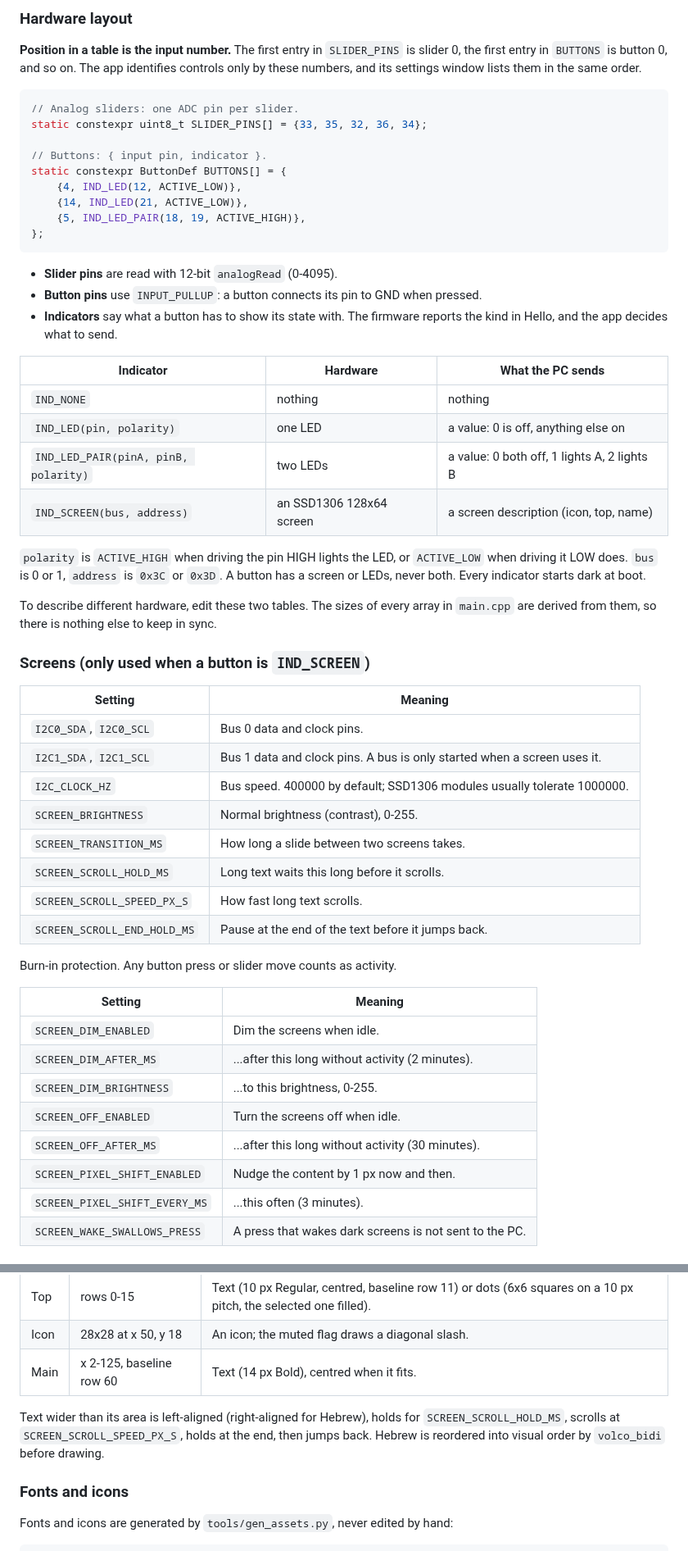
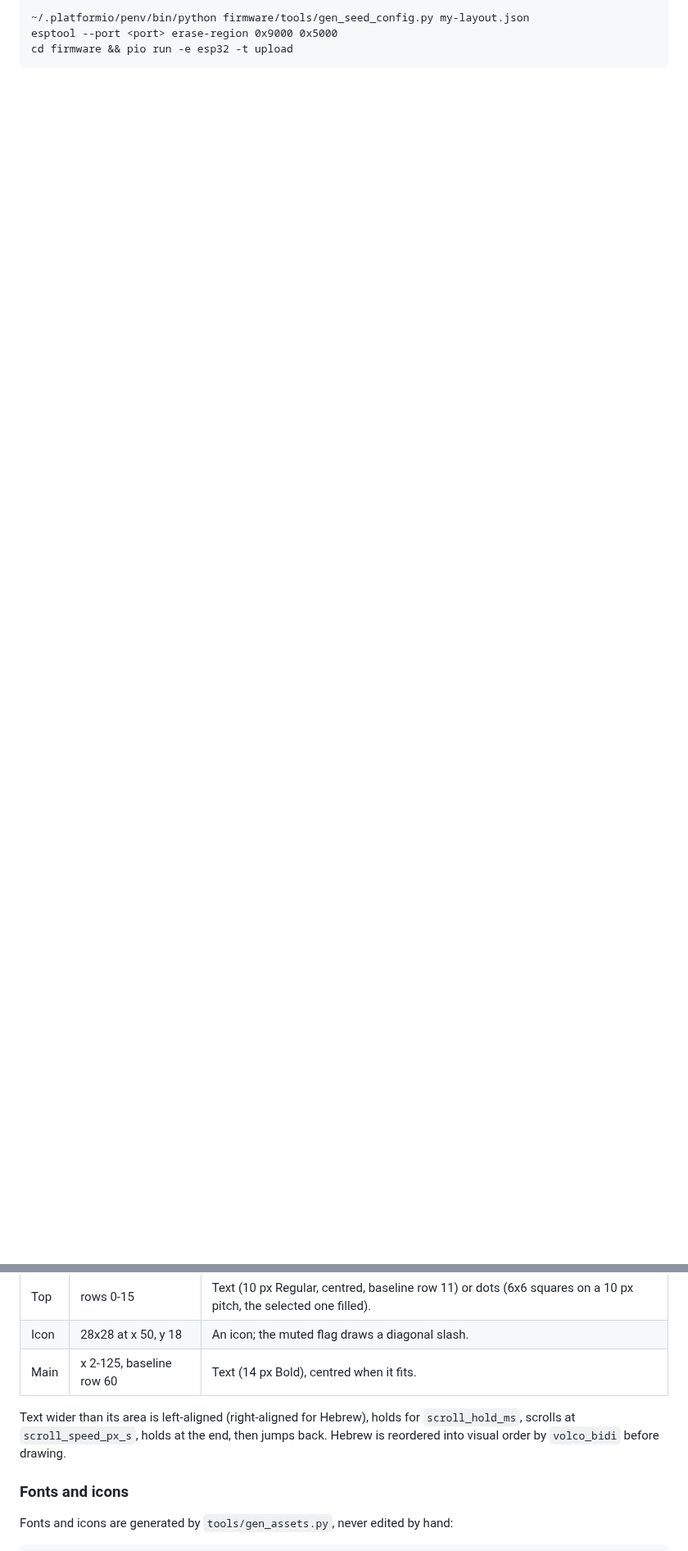
Before and after one commit to ToMeRhh/volco, a Markdown page: firmware/README.md, 2 parts joined by grey strips. Shown at 82% size. Rendered like a GitHub page; blank space fills up the shorter version.

Commit message:
docs: firmware runs on the stored controller config (stage 3)
Co-Authored-By: Claude Opus 5.5 <noreply@anthropic.com>

````diff
--- a/firmware/README.md
+++ b/firmware/README.md
@@ -66,57 +52,6 @@ Serial is the default. To switch, uncomment one of the other three `#define`s at
-### Hardware layout
-
-**Position in a table is the input number.** The first entry in `SLIDER_PINS` is slider 0, the first entry in `BUTTONS` is button 0, and so on. The app identifies controls only by these numbers, and its settings window lists them in the same order.
-
-```cpp
-// Analog sliders: one ADC pin per slider.
-static constexpr uint8_t SLIDER_PINS[] = {33, 35, 32, 36, 34};
-
-// Buttons: { input pin, indicator }.
-static constexpr ButtonDef BUTTONS[] = {
-    {4, IND_LED(12, ACTIVE_LOW)},
-    {14, IND_LED(21, ACTIVE_LOW)},
-    {5, IND_LED_PAIR(18, 19, ACTIVE_HIGH)},
-};
+```
+~/.platformio/penv/bin/python firmware/tools/gen_seed_config.py my-layout.json
+esptool --port <port> erase-region 0x9000 0x5000
+cd firmware && pio run -e esp32 -t upload
 ```
 
-- **Slider pins** are read with 12-bit `analogRead` (0-4095).
-- **Button pins** use `INPUT_PULLUP`: a button connects its pin to GND when pressed.
-- **Indicators** say what a button has to show its state with. The firmware reports the kind in Hello, and the app decides what to send.
-
-| Indicator | Hardware | What the PC sends |
-|---|---|---|
-| `IND_NONE` | nothing | nothing |
-| `IND_LED(pin, polarity)` | one LED | a value: 0 is off, anything else on |
-| `IND_LED_PAIR(pinA, pinB, polarity)` | two LEDs | a value: 0 both off, 1 lights A, 2 lights B |
-| `IND_SCREEN(bus, address)` | an SSD1306 128x64 screen | a screen description (icon, top, name) |
-
-`polarity` is `ACTIVE_HIGH` when driving the pin HIGH lights the LED, or `ACTIVE_LOW` when driving it LOW does. `bus` is 0 or 1, `address` is `0x3C` or `0x3D`. A button has a screen or LEDs, never both. Every indicator starts dark at boot.
-
-To describe different hardware, edit these two tables. The sizes of every array in `main.cpp` are derived from them, so there is nothing else to keep in sync.
-
-### Screens (only used when a button is `IND_SCREEN`)
-
-| Setting | Meaning |
-|---|---|
-| `I2C0_SDA`, `I2C0_SCL` | Bus 0 data and clock pins. |
-| `I2C1_SDA`, `I2C1_SCL` | Bus 1 data and clock pins. A bus is only started when a screen uses it. |
-| `I2C_CLOCK_HZ` | Bus speed. 400000 by default; SSD1306 modules usually tolerate 1000000. |
-| `SCREEN_BRIGHTNESS` | Normal brightness (contrast), 0-255. |
-| `SCREEN_TRANSITION_MS` | How long a slide between two screens takes. |
-| `SCREEN_SCROLL_HOLD_MS` | Long text waits this long before it scrolls. |
-| `SCREEN_SCROLL_SPEED_PX_S` | How fast long text scrolls. |
-| `SCREEN_SCROLL_END_HOLD_MS` | Pause at the end of the text before it jumps back. |
-
-Burn-in protection. Any button press or slider move counts as activity.
-
-| Setting | Meaning |
-|---|---|
-| `SCREEN_DIM_ENABLED` | Dim the screens when idle. |
-| `SCREEN_DIM_AFTER_MS` | ...after this long without activity (2 minutes). |
-| `SCREEN_DIM_BRIGHTNESS` | ...to this brightness, 0-255. |
-| `SCREEN_OFF_ENABLED` | Turn the screens off when idle. |
-| `SCREEN_OFF_AFTER_MS` | ...after this long without activity (30 minutes). |
-| `SCREEN_PIXEL_SHIFT_ENABLED` | Nudge the content by 1 px now and then. |
-| `SCREEN_PIXEL_SHIFT_EVERY_MS` | ...this often (3 minutes). |
-| `SCREEN_WAKE_SWALLOWS_PRESS` | A press that wakes dark screens is not sent to the PC. |
-
@@ -210,7 +129,7 @@ Layout 1, in pixels on the 128x64 panel:
 | Icon | 28x28 at x 50, y 18 | An icon; the muted flag draws a diagonal slash. |
 | Main | x 2-125, baseline row 60 | Text (14 px Bold), centred when it fits. |
 
-Text wider than its area is left-aligned (right-aligned for Hebrew), holds for `SCREEN_SCROLL_HOLD_MS`, scrolls at `SCREEN_SCROLL_SPEED_PX_S`, holds at the end, then jumps back. Hebrew is reordered into visual order by `volco_bidi` before drawing.
+Text wider than its area is left-aligned (right-aligned for Hebrew), holds for `scroll_hold_ms`, scrolls at `scroll_speed_px_s`, holds at the end, then jumps back. Hebrew is reordered into visual order by `volco_bidi` before drawing.
 
 ### Fonts and icons
 
````
Also changed, not shown: other parts of firmware/README.md (+26 -64 lines), CLAUDE.md (+6 -6 lines).
